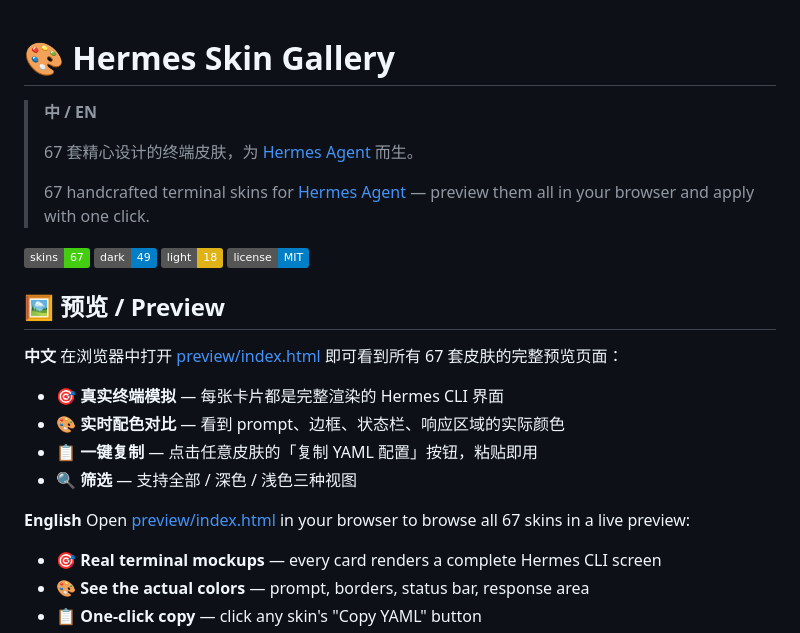
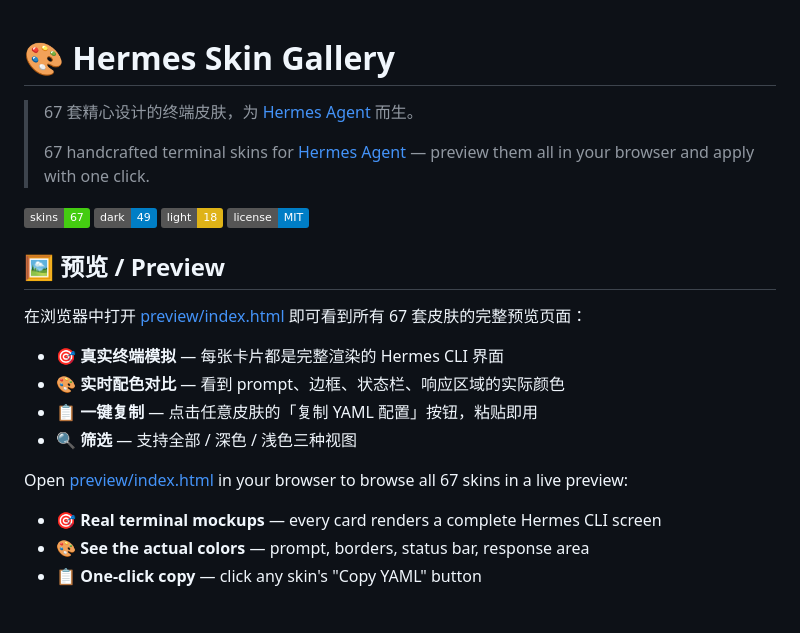
Before and after one commit to ninepoin4-ops/hermes-skins-gallery, a Markdown page: README.md, the part around the change. Drawn GitHub-style; badges without logos; blank space fills up the shorter version.

```diff
--- a/README.md
+++ b/README.md
@@ -1,6 +1,6 @@
 # 🎨 Hermes Skin Gallery
 
-> **中 / EN**
+>
 >
 > 67 套精心设计的终端皮肤，为 [Hermes Agent](https://github.com/NousResearch/hermes-agent) 而生。
 >
@@ -13,14 +13,14 @@
 
 ## 🖼 预览 / Preview
 
-**中文**
+
 在浏览器中打开 [preview/index.html](./preview/index.html) 即可看到所有 67 套皮肤的完整预览页面：
 - 🎯 **真实终端模拟** — 每张卡片都是完整渲染的 Hermes CLI 界面
 - 🎨 **实时配色对比** — 看到 prompt、边框、状态栏、响应区域的实际颜色
 - 📋 **一键复制** — 点击任意皮肤的「复制 YAML 配置」按钮，粘贴即用
 - 🔍 **筛选** — 支持全部 / 深色 / 浅色三种视图
 
-**English**
+
 Open [preview/index.html](./preview/index.html) in your browser to browse all 67 skins in a live preview:
 - 🎯 **Real terminal mockups** — every card renders a complete Hermes CLI screen
 - 🎨 **See the actual colors** — prompt, borders, status bar, response area
```
